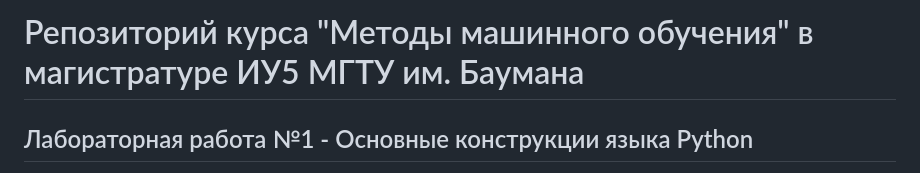
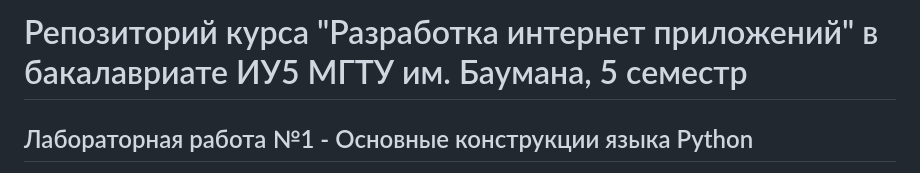
Before and after one commit to MaratKamalovPD/Development_of_Internet_applications, a Markdown page: README.md, the part around the change. GitHub-like rendering.

```diff
--- a/README.md
+++ b/README.md
@@ -1,4 +1,4 @@
-# Репозиторий курса "Методы машинного обучения" в магистратуре ИУ5 МГТУ им. Баумана
+# Репозиторий курса "Разработка интернет приложений" в бакалавриате ИУ5 МГТУ им. Баумана, 5 семестр
 
 ## Лабораторная работа №1 - Основные конструкции языка Python
 
```
